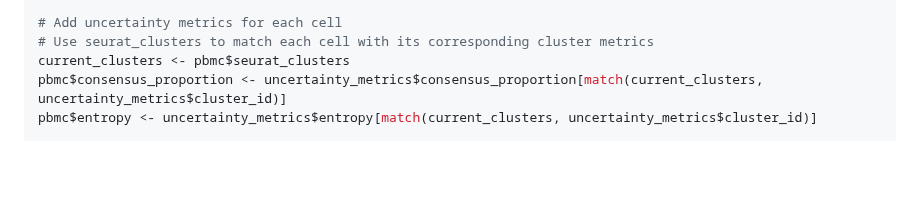
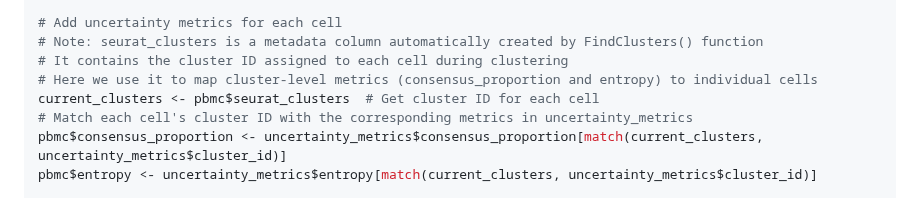
Before and after one commit to cafferychen777/mLLMCelltype, a Markdown page: README.md, the part around the change. Drawn GitHub-style; blank space fills up the shorter version.

Commit message:
Improve documentation for seurat_clusters usage in README example

```diff
--- a/README.md
+++ b/README.md
@@ -464,8 +464,11 @@ uncertainty_metrics <- data.frame(
 )
 
 # Add uncertainty metrics for each cell
-# Use seurat_clusters to match each cell with its corresponding cluster metrics
-current_clusters <- pbmc$seurat_clusters
+# Note: seurat_clusters is a metadata column automatically created by FindClusters() function
+# It contains the cluster ID assigned to each cell during clustering
+# Here we use it to map cluster-level metrics (consensus_proportion and entropy) to individual cells
+current_clusters <- pbmc$seurat_clusters  # Get cluster ID for each cell
+# Match each cell's cluster ID with the corresponding metrics in uncertainty_metrics
 pbmc$consensus_proportion <- uncertainty_metrics$consensus_proportion[match(current_clusters, uncertainty_metrics$cluster_id)]
 pbmc$entropy <- uncertainty_metrics$entropy[match(current_clusters, uncertainty_metrics$cluster_id)]
 
```
